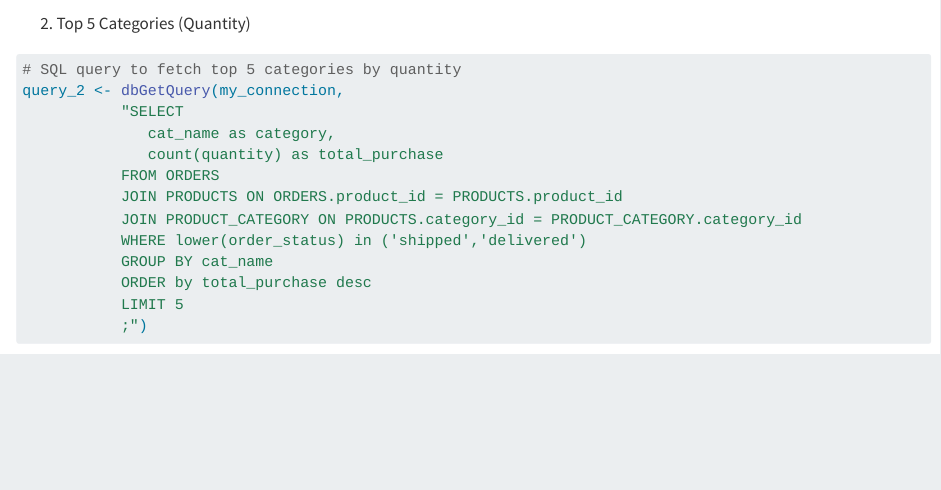
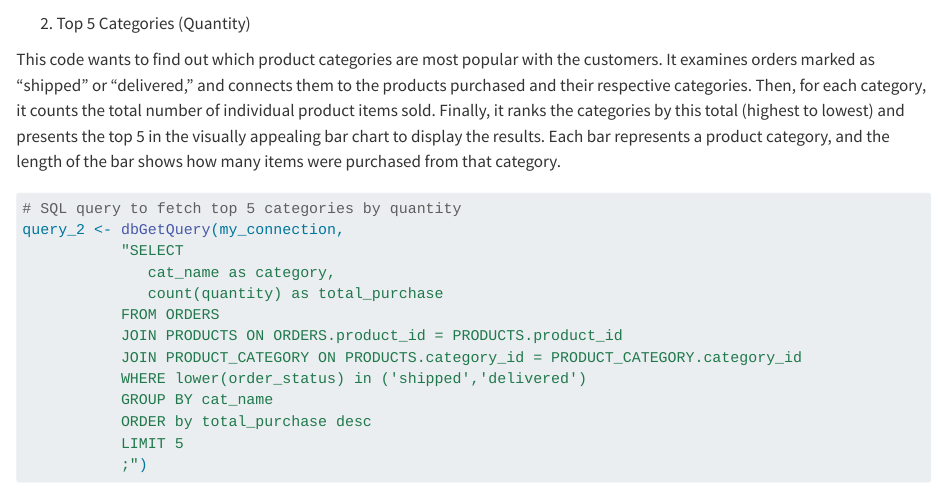
Before and after one commit to Wiseone4ever/My-Portfolio, a Quarto document (R/data_pipeline.qmd): the page in a window 1100 px wide, from 990 px down. Rendered offline with R 4.5, knitr and Pandoc in place of Quarto, with nearby package versions; some code elsewhere in the file could not run offline; long lines of code are wrapped.

Commit message:
changes top 5 categories

````diff
--- a/R/data_pipeline.qmd
+++ b/R/data_pipeline.qmd
@@ -848,6 +856,15 @@ ggplot(query_1, aes(x = reorder(product_name, total_purchase), y = total_purchas
 ```
 
 2. Top 5 Categories (Quantity)
+
+This code wants to find out which product categories are most popular with the
+customers. It examines orders marked as "shipped" or "delivered," and  connects
+them to the products purchased and their respective categories. Then, for each
+category, it counts the total number of individual product items sold. Finally,
+it ranks the categories by this total (highest to lowest) and presents the top
+5 in the visually appealing bar chart to display the results. Each bar
+represents a product category, and the length of the bar shows how many items
+were purchased from that category.
 
 ```{r}
 
````
Also changed, not shown: R/data_pipeline.qmd (12 more changed lines).
